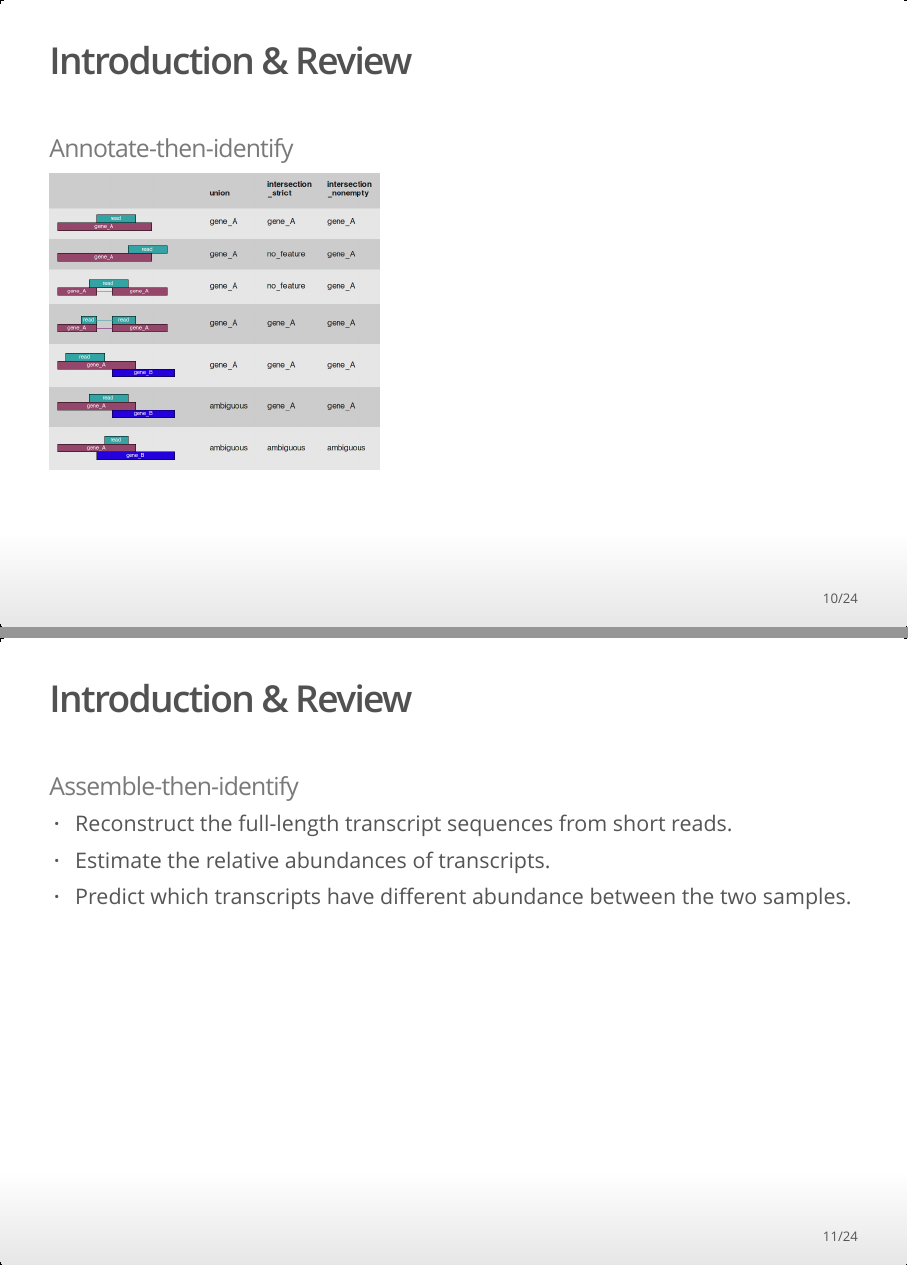
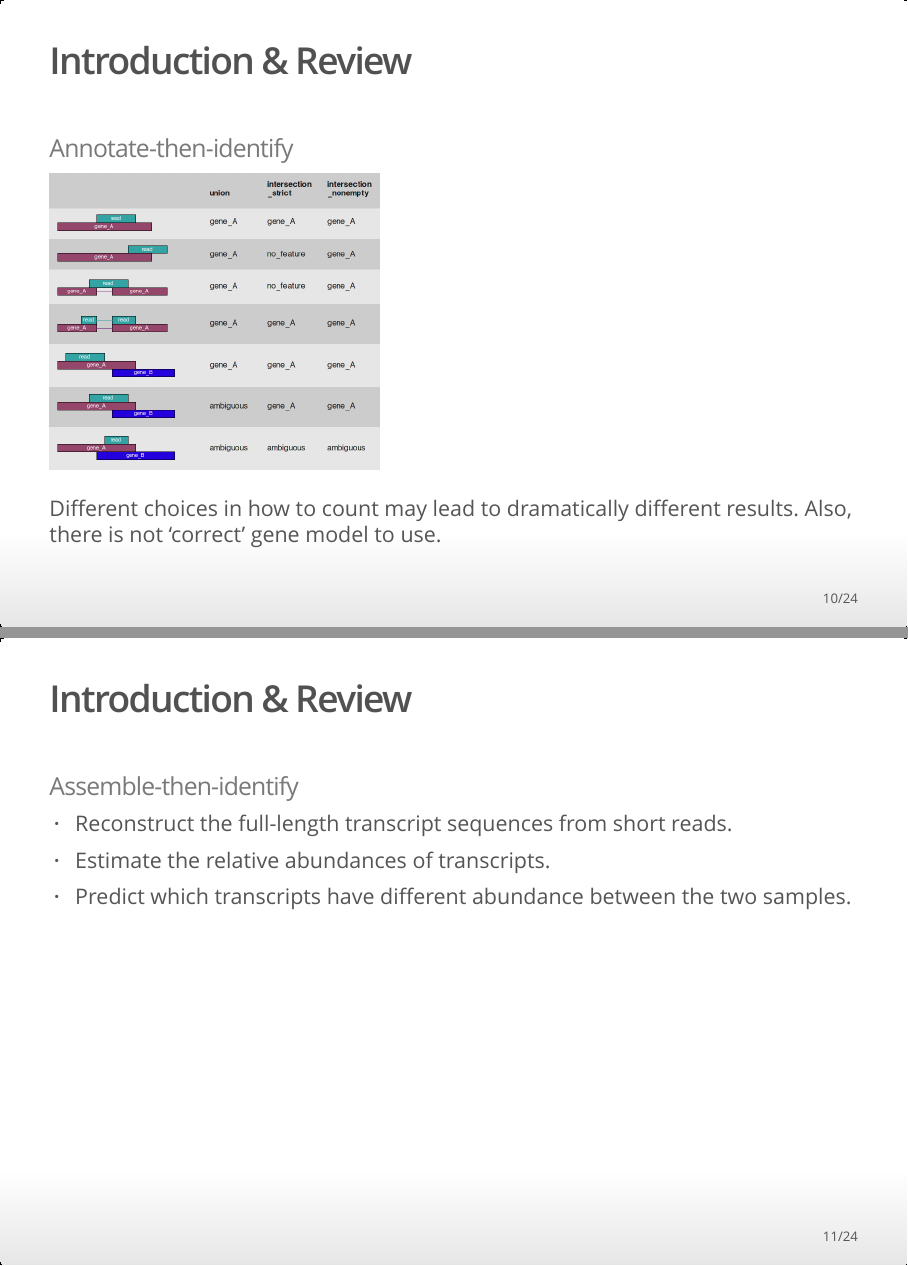
Before and after one commit to kegrinde/BIOST_578_Final_Project_Group_3, an R Markdown document (Final_Presentation.Rmd): pages 10 and 11 of 24, joined at a grey line. The pictures show the output file Final_Presentation.html that the author committed with the source, opened offline.

Commit message:
minor change of image

```diff
--- a/Final_Presentation.Rmd
+++ b/Final_Presentation.Rmd
@@ -58,6 +58,7 @@ Based on the summarization step, current differential expression analysis method
 ### Annotate-then-identify
 <img src="Images/count_modes.png" width=400>
 
+Different choices in how to count may lead to dramatically different results. Also, there is not ‘correct’ gene model to use.
 
 ## Introduction & Review
 ### Assemble-then-identify
```
Also changed, not shown: Final_Presentation.html.
